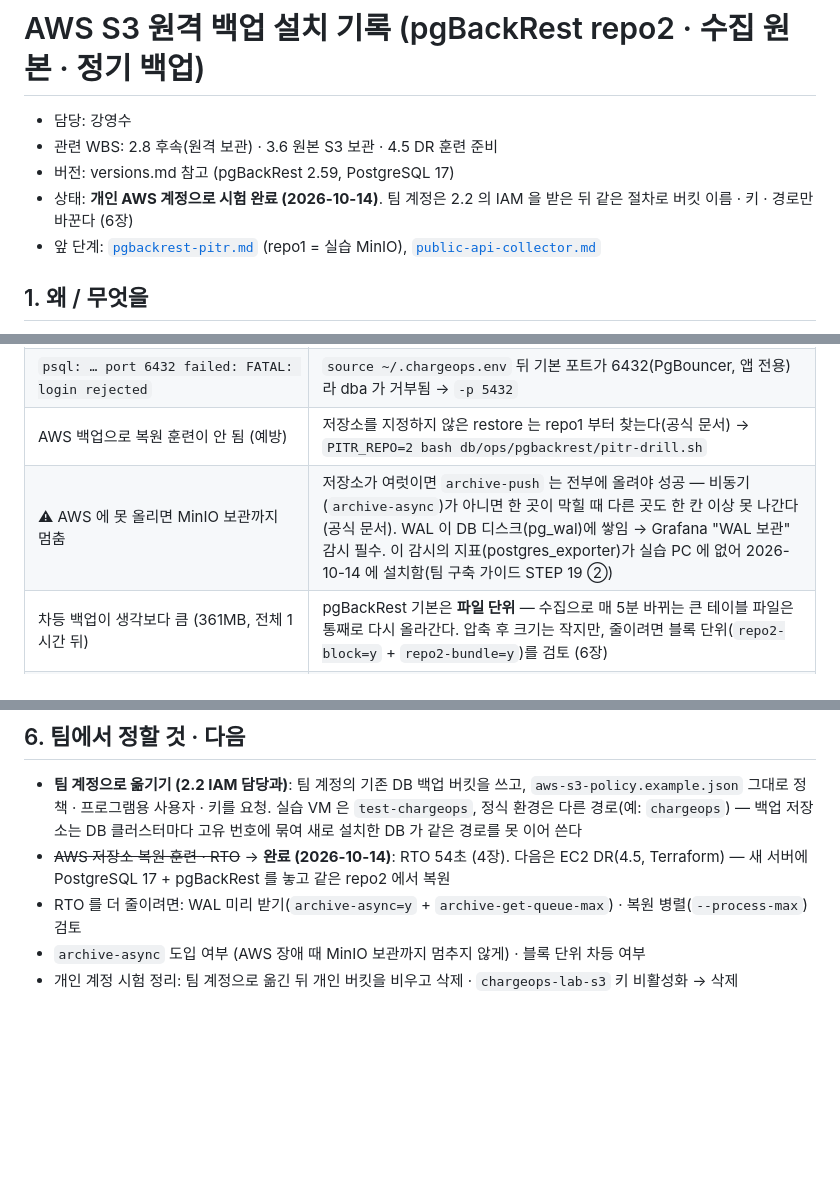
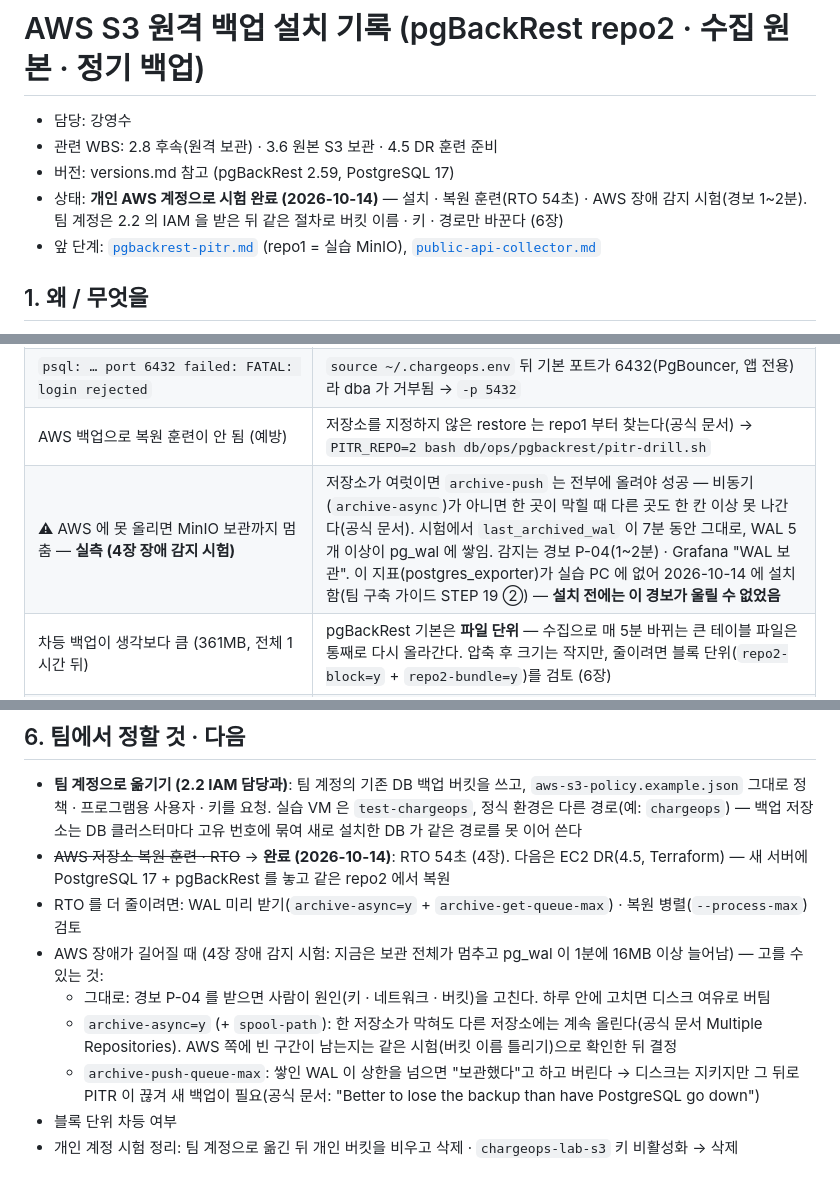
Before and after one commit to raspberry-2jo/chargeops, a Markdown page: docs/setup/aws-s3-backup.md, 3 parts joined by grey strips. Rendered like a GitHub page; blank space fills up the shorter version.

```diff
--- a/docs/setup/aws-s3-backup.md
+++ b/docs/setup/aws-s3-backup.md
@@ -3,7 +3,7 @@
 - 담당: 강영수
 - 관련 WBS: 2.8 후속(원격 보관) · 3.6 원본 S3 보관 · 4.5 DR 훈련 준비
 - 버전: versions.md 참고 (pgBackRest 2.59, PostgreSQL 17)
-- 상태: **개인 AWS 계정으로 시험 완료 (2026-10-14)**. 팀 계정은 2.2 의 IAM 을 받은 뒤 같은 절차로 버킷 이름 · 키 · 경로만 바꾼다 (6장)
+- 상태: **개인 AWS 계정으로 시험 완료 (2026-10-14)** — 설치 · 복원 훈련(RTO 54초) · AWS 장애 감지 시험(경보 1~2분). 팀 계정은 2.2 의 IAM 을 받은 뒤 같은 절차로 버킷 이름 · 키 · 경로만 바꾼다 (6장)
 - 앞 단계: [`pgbackrest-pitr.md`](pgbackrest-pitr.md) (repo1 = 실습 MinIO), [`public-api-collector.md`](public-api-collector.md)
 
 ## 1. 왜 / 무엇을
@@ -207,7 +236,7 @@ AWS 콘솔에서 보이는 곳:
 | `pg_stat_archiver.failed_count` 가 8 늘어남 | repo2 설정 파일을 놓은 뒤 `stanza-create` 전 몇 초 동안 `archive-push` 가 repo2 에서 실패 → 설정을 놓으면 **바로** stanza-create. 그 뒤로는 증가 없음 |
 | `psql: … port 6432 failed: FATAL: login rejected` | `source ~/.chargeops.env` 뒤 기본 포트가 6432(PgBouncer, 앱 전용)라 dba 가 거부됨 → `-p 5432` |
 | AWS 백업으로 복원 훈련이 안 됨 (예방) | 저장소를 지정하지 않은 restore 는 repo1 부터 찾는다(공식 문서) → `PITR_REPO=2 bash db/ops/pgbackrest/pitr-drill.sh` |
-| ⚠ AWS 에 못 올리면 MinIO 보관까지 멈춤 | 저장소가 여럿이면 `archive-push` 는 전부에 올려야 성공 — 비동기(`archive-async`)가 아니면 한 곳이 막힐 때 다른 곳도 한 칸 이상 못 나간다(공식 문서). WAL 이 DB 디스크(pg_wal)에 쌓임 → Grafana "WAL 보관" 감시 필수. 이 감시의 지표(postgres_exporter)가 실습 PC 에 없어 2026-10-14 에 설치함(팀 구축 가이드 STEP 19 ②) |
+| ⚠ AWS 에 못 올리면 MinIO 보관까지 멈춤 — **실측 (4장 장애 감지 시험)** | 저장소가 여럿이면 `archive-push` 는 전부에 올려야 성공 — 비동기(`archive-async`)가 아니면 한 곳이 막힐 때 다른 곳도 한 칸 이상 못 나간다(공식 문서). 시험에서 `last_archived_wal` 이 7분 동안 그대로, WAL 5개 이상이 pg_wal 에 쌓임. 감지는 경보 P-04(1~2분) · Grafana "WAL 보관". 이 지표(postgres_exporter)가 실습 PC 에 없어 2026-10-14 에 설치함(팀 구축 가이드 STEP 19 ②) — **설치 전에는 이 경보가 울릴 수 없었음** |
 | 차등 백업이 생각보다 큼 (361MB, 전체 1시간 뒤) | pgBackRest 기본은 **파일 단위** — 수집으로 매 5분 바뀌는 큰 테이블 파일은 통째로 다시 올라간다. 압축 후 크기는 작지만, 줄이려면 블록 단위(`repo2-block=y` + `repo2-bundle=y`)를 검토 (6장) |
 | 결제 화면에서 리전이 모두 자물쇠 | 결제는 리전 없는 서비스라 잠김(정상). 버킷 만들 때는 S3 화면에서 **서울**인지 확인 |
 
@@ -216,5 +245,9 @@ AWS 콘솔에서 보이는 곳:
 - **팀 계정으로 옮기기 (2.2 IAM 담당과)**: 팀 계정의 기존 DB 백업 버킷을 쓰고, `aws-s3-policy.example.json` 그대로 정책 · 프로그램용 사용자 · 키를 요청. 실습 VM 은 `test-chargeops`, 정식 환경은 다른 경로(예: `chargeops`) — 백업 저장소는 DB 클러스터마다 고유 번호에 묶여 새로 설치한 DB 가 같은 경로를 못 이어 쓴다
 - ~~AWS 저장소 복원 훈련 · RTO~~ → **완료 (2026-10-14)**: RTO 54초 (4장). 다음은 EC2 DR(4.5, Terraform) — 새 서버에 PostgreSQL 17 + pgBackRest 를 놓고 같은 repo2 에서 복원
 - RTO 를 더 줄이려면: WAL 미리 받기(`archive-async=y` + `archive-get-queue-max`) · 복원 병렬(`--process-max`) 검토
-- `archive-async` 도입 여부 (AWS 장애 때 MinIO 보관까지 멈추지 않게) · 블록 단위 차등 여부
+- AWS 장애가 길어질 때 (4장 장애 감지 시험: 지금은 보관 전체가 멈추고 pg_wal 이 1분에 16MB 이상 늘어남) — 고를 수 있는 것:
+  - 그대로: 경보 P-04 를 받으면 사람이 원인(키 · 네트워크 · 버킷)을 고친다. 하루 안에 고치면 디스크 여유로 버팀
+  - `archive-async=y` (+ `spool-path`): 한 저장소가 막혀도 다른 저장소에는 계속 올린다(공식 문서 Multiple Repositories). AWS 쪽에 빈 구간이 남는지는 같은 시험(버킷 이름 틀리기)으로 확인한 뒤 결정
+  - `archive-push-queue-max`: 쌓인 WAL 이 상한을 넘으면 "보관했다"고 하고 버린다 → 디스크는 지키지만 그 뒤로 PITR 이 끊겨 새 백업이 필요(공식 문서: "Better to lose the backup than have PostgreSQL go down")
+- 블록 단위 차등 여부
 - 개인 계정 시험 정리: 팀 계정으로 옮긴 뒤 개인 버킷을 비우고 삭제 · `chargeops-lab-s3` 키 비활성화 → 삭제
```
Also changed, not shown: other parts of docs/setup/aws-s3-backup.md (+29 -0 lines).
